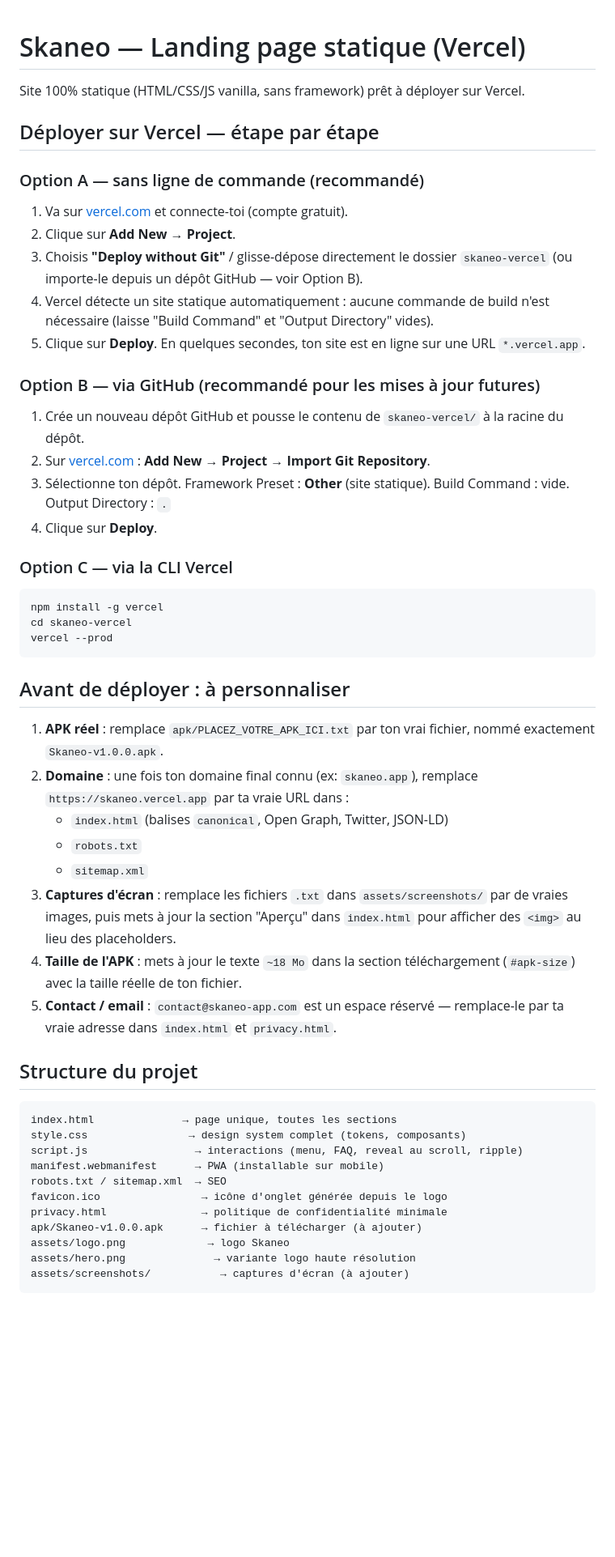
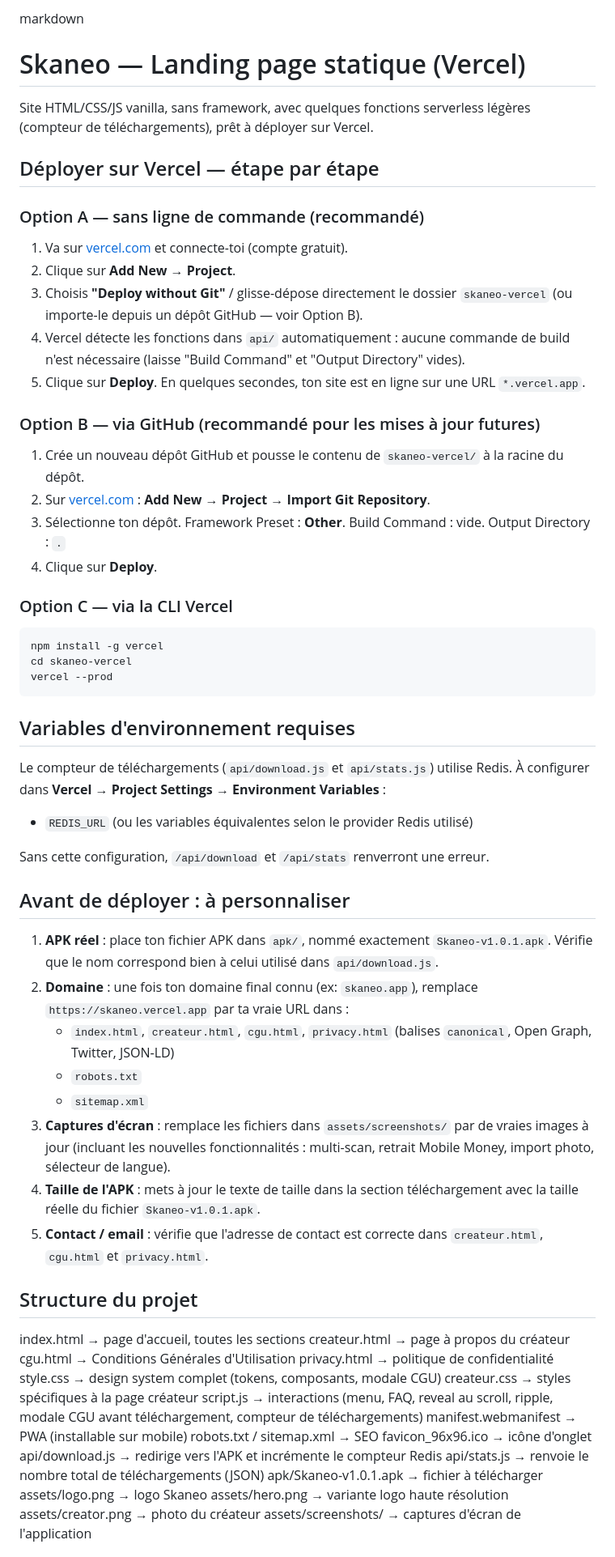
Before and after one commit to maxjohn81/skaneo-site, a Markdown page: README.md, the part around one of its changes. Shown at 81% size. GitHub-like rendering; blank space fills up the shorter version.

Commit message:
MAJ README.md

````diff
--- a/README.md
+++ b/README.md
@@ -1,6 +1,7 @@
+markdown
 # Skaneo — Landing page statique (Vercel)
 
-Site 100% statique (HTML/CSS/JS vanilla, sans framework) prêt à déployer sur Vercel.
+Site HTML/CSS/JS vanilla, sans framework, avec quelques fonctions serverless légères (compteur de téléchargements), prêt à déployer sur Vercel.
 
 ## Déployer sur Vercel — étape par étape
 
@@ -8,13 +9,13 @@ Site 100% statique (HTML/CSS/JS vanilla, sans framework) prêt à déployer sur
 1. Va sur [vercel.com](https://vercel.com) et connecte-toi (compte gratuit).
 2. Clique sur **Add New → Project**.
 3. Choisis **"Deploy without Git"** / glisse-dépose directement le dossier `skaneo-vercel` (ou importe-le depuis un dépôt GitHub — voir Option B).
-4. Vercel détecte un site statique automatiquement : aucune commande de build n'est nécessaire (laisse "Build Command" et "Output Directory" vides).
+4. Vercel détecte les fonctions dans `api/` automatiquement : aucune commande de build n'est nécessaire (laisse "Build Command" et "Output Directory" vides).
 5. Clique sur **Deploy**. En quelques secondes, ton site est en ligne sur une URL `*.vercel.app`.
 
 ### Option B — via GitHub (recommandé pour les mises à jour futures)
 1. Crée un nouveau dépôt GitHub et pousse le contenu de `skaneo-vercel/` à la racine du dépôt.
 2. Sur [vercel.com](https://vercel.com) : **Add New → Project → Import Git Repository**.
-3. Sélectionne ton dépôt. Framework Preset : **Other** (site statique). Build Command : vide. Output Directory : `.`
+3. Sélectionne ton dépôt. Framework Preset : **Other**. Build Command : vide. Output Directory : `.`
 4. Clique sur **Deploy**.
 
 ### Option C — via la CLI Vercel
@@ -24,29 +25,43 @@ cd skaneo-vercel
 vercel --prod
 ```
 
+## Variables d'environnement requises
+
+Le compteur de téléchargements (`api/download.js` et `api/stats.js`) utilise Redis. À configurer dans **Vercel → Project Settings → Environment Variables** :
+
+- `REDIS_URL` (ou les variables équivalentes selon le provider Redis utilisé)
+
+Sans cette configuration, `/api/download` et `/api/stats` renverront une erreur.
+
 ## Avant de déployer : à personnaliser
 
-1. **APK réel** : remplace `apk/PLACEZ_VOTRE_APK_ICI.txt` par ton vrai fichier, nommé exactement `Skaneo-v1.0.0.apk`.
+1. **APK réel** : place ton fichier APK dans `apk/`, nommé exactement `Skaneo-v1.0.1.apk`. Vérifie que le nom correspond bien à celui utilisé dans `api/download.js`.
 2. **Domaine** : une fois ton domaine final connu (ex: `skaneo.app`), remplace `https://skaneo.vercel.app` par ta vraie URL dans :
-   - `index.html` (balises `canonical`, Open Graph, Twitter, JSON-LD)
+   - `index.html`, `createur.html`, `cgu.html`, `privacy.html` (balises `canonical`, Open Graph, Twitter, JSON-LD)
    - `robots.txt`
    - `sitemap.xml`
-3. **Captures d'écran** : remplace les fichiers `.txt` dans `assets/screenshots/` par de vraies images, puis mets à jour la section "Aperçu" dans `index.html` pour afficher des `<img>` au lieu des placeholders.
-4. **Taille de l'APK** : mets à jour le texte `~18 Mo` dans la section téléchargement (`#apk-size`) avec la taille réelle de ton fichier.
-5. **Contact / email** : `contact@skaneo-app.com` est un espace réservé — remplace-le par ta vraie adresse dans `index.html` et `privacy.html`.
+3. **Captures d'écran** : remplace les fichiers dans `assets/screenshots/` par de vraies images à jour (incluant les nouvelles fonctionnalités : multi-scan, retrait Mobile Money, import photo, sélecteur de langue).
+4. **Taille de l'APK** : mets à jour le texte de taille dans la section téléchargement avec la taille réelle du fichier `Skaneo-v1.0.1.apk`.
+5. **Contact / email** : vérifie que l'adresse de contact est correcte dans `createur.html`, `cgu.html` et `privacy.html`.
 
 ## Structure du projet
 
-```
-index.html              → page unique, toutes les sections
-style.css                → design system complet (tokens, composants)
-script.js                 → interactions (menu, FAQ, reveal au scroll, ripple)
-manifest.webmanifest      → PWA (installable sur mobile)
-robots.txt / sitemap.xml  → SEO
-favicon.ico                → icône d'onglet générée depuis le logo
-privacy.html               → politique de confidentialité minimale
-apk/Skaneo-v1.0.0.apk      → fichier à télécharger (à ajouter)
-assets/logo.png             → logo Skaneo
-assets/hero.png              → variante logo haute résolution
-assets/screenshots/           → captures d'écran (à ajouter)
-```
+index.html → page d'accueil, toutes les sections
+createur.html → page à propos du créateur
+cgu.html → Conditions Générales d'Utilisation
+privacy.html → politique de confidentialité
+style.css → design system complet (tokens, composants, modale CGU)
+createur.css → styles spécifiques à la page créateur
+script.js → interactions (menu, FAQ, reveal au scroll, ripple, modale CGU avant téléchargement, compteur de téléchargements)
+manifest.webmanifest → PWA (installable sur mobile)
+robots.txt / sitemap.xml → SEO
+favicon_96x96.ico → icône d'onglet
+api/download.js → redirige vers l'APK et incrémente le compteur Redis
+api/stats.js → renvoie le nombre total de téléchargements (JSON)
+apk/Skaneo-v1.0.1.apk → fichier à télécharger
+assets/logo.png → logo Skaneo
+assets/hero.png → variante logo haute résolution
+assets/creator.png → photo du créateur
+assets/screenshots/ → captures d'écran de l'application
+
+
````
Also changed, not shown: other parts of README.md (+15 -5 lines).
